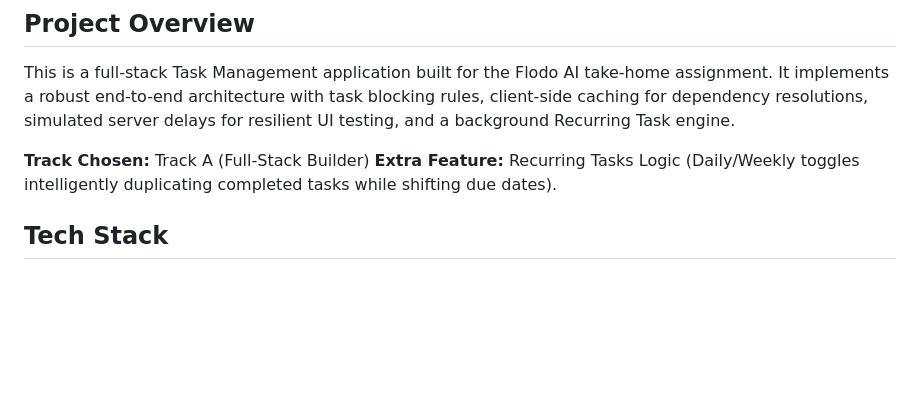
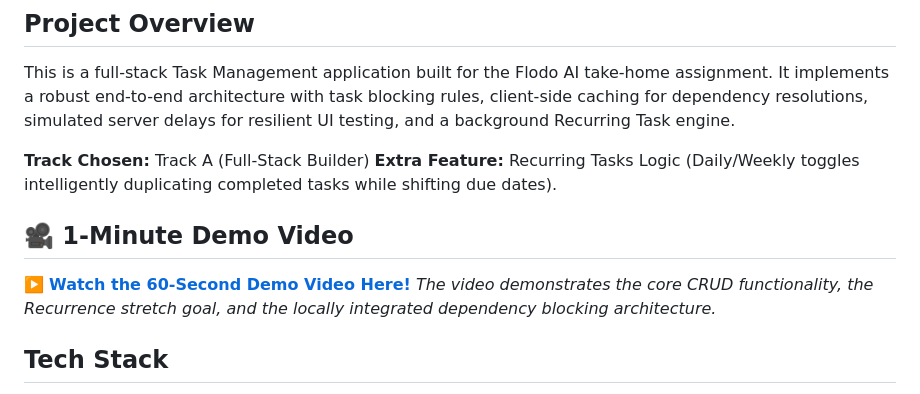
Before and after one commit to 1priyayadav/flodo_ai_task, a Markdown page: README.md, the part around the change. Rendered like a GitHub page; blank space fills up the shorter version.

Commit message:
docs: add 60-second video demo placeholder

```diff
--- a/README.md
+++ b/README.md
@@ -6,6 +6,11 @@ This is a full-stack Task Management application built for the Flodo AI take-hom
 
 **Track Chosen:** Track A (Full-Stack Builder)
 **Extra Feature:** Recurring Tasks Logic (Daily/Weekly toggles intelligently duplicating completed tasks while shifting due dates).
+
+## 🎥 1-Minute Demo Video
+
+[▶️ **Watch the 60-Second Demo Video Here!**](<INSERT_YOUR_VIDEO_LINK_HERE>)
+*The video demonstrates the core CRUD functionality, the Recurrence stretch goal, and the locally integrated dependency blocking architecture.*
 
 ## Tech Stack
 
```
